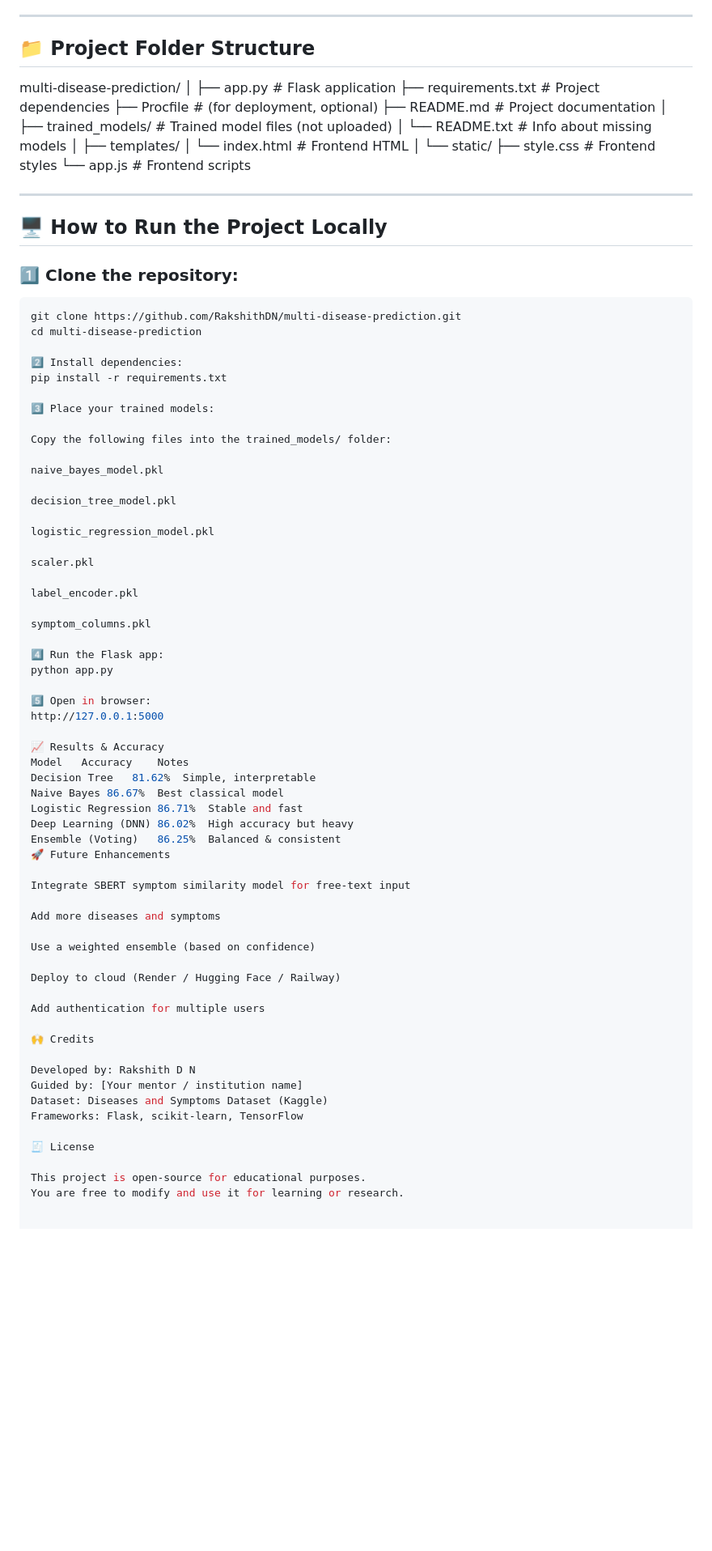
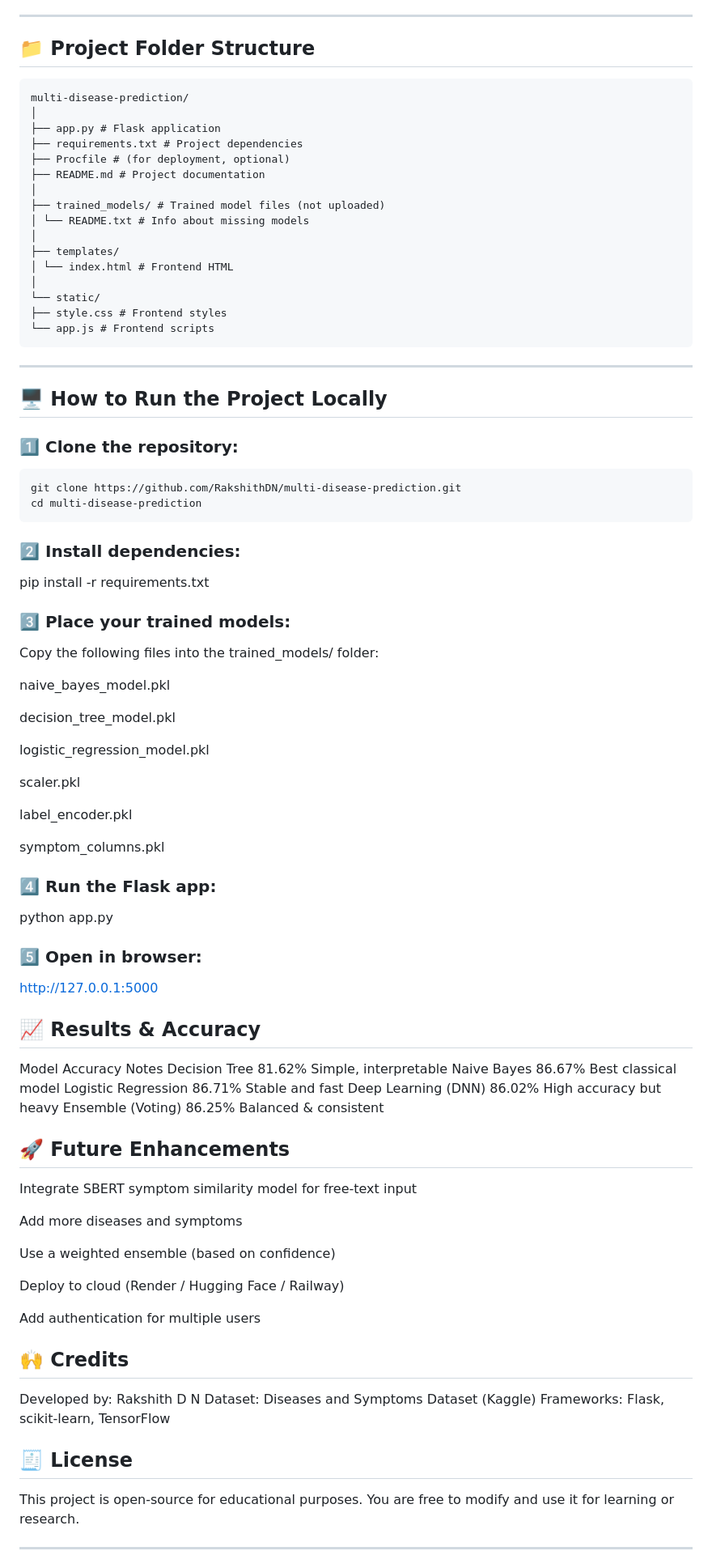
Before and after one commit to RakshithDN/multi-disease-prediction, a Markdown page: README.md, the part around the change printed below. Shown: that part at 81% size. GitHub-like rendering; blank space fills up the shorter version.

Commit message:
Revise README for better structure and instructions
Updated the README to improve clarity and formatting.

````diff
--- a/README.md
+++ b/README.md
@@ -138,7 +138,7 @@ Predicted Diseases:
 ## 📁 Project Folder Structure
 
 
-
+```
 multi-disease-prediction/
 │
 ├── app.py # Flask application
@@ -155,7 +155,7 @@ multi-disease-prediction/
 └── static/
 ├── style.css # Frontend styles
 └── app.js # Frontend scripts
-
+```
 
 ---
 
@@ -165,11 +165,12 @@ multi-disease-prediction/
 ```bash
 git clone https://github.com/RakshithDN/multi-disease-prediction.git
 cd multi-disease-prediction
+```
 
-2️⃣ Install dependencies:
+### 2️⃣ Install dependencies:
 pip install -r requirements.txt
 
-3️⃣ Place your trained models:
+### 3️⃣ Place your trained models:
 
 Copy the following files into the trained_models/ folder:
 
@@ -185,20 +186,20 @@ label_encoder.pkl
 
 symptom_columns.pkl
 
-4️⃣ Run the Flask app:
+### 4️⃣ Run the Flask app:
 python app.py
 
-5️⃣ Open in browser:
+### 5️⃣ Open in browser:
 http://127.0.0.1:5000
 
-📈 Results & Accuracy
+## 📈 Results & Accuracy
 Model	Accuracy	Notes
 Decision Tree	81.62%	Simple, interpretable
 Naive Bayes	86.67%	Best classical model
 Logistic Regression	86.71%	Stable and fast
 Deep Learning (DNN)	86.02%	High accuracy but heavy
 Ensemble (Voting)	86.25%	Balanced & consistent
-🚀 Future Enhancements
+## 🚀 Future Enhancements
 
 Integrate SBERT symptom similarity model for free-text input
 
@@ -210,14 +211,13 @@ Deploy to cloud (Render / Hugging Face / Railway)
 
 Add authentication for multiple users
 
-🙌 Credits
+## 🙌 Credits
 
 Developed by: Rakshith D N
-Guided by: [Your mentor / institution name]
 Dataset: Diseases and Symptoms Dataset (Kaggle)
 Frameworks: Flask, scikit-learn, TensorFlow
 
-🧾 License
+## 🧾 License
 
 This project is open-source for educational purposes.
 You are free to modify and use it for learning or research.
````
Also changed, not shown: other parts of README.md (+1 -1 lines).
